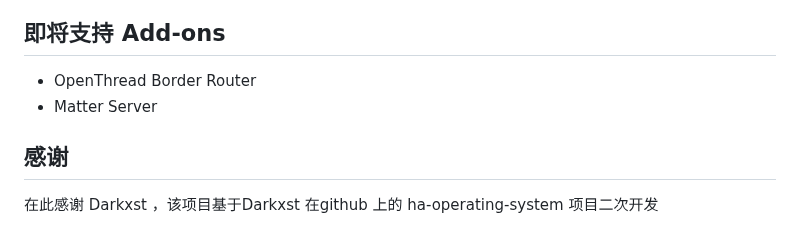
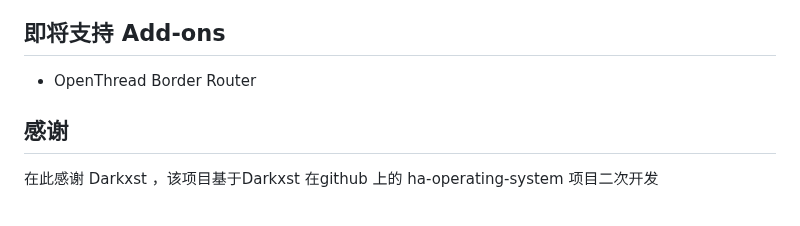
Before and after one commit to greenautarky/ha-operating-system, a Markdown page: README_CN.md, the part around one of its changes. Rendered like a GitHub page.

```diff
--- a/README_CN.md
+++ b/README_CN.md
@@ -209,7 +210,7 @@ CoreBox 是一款为 SONOFF iHost 快速启动 Home Assistant 而设计的镜像
 
 ## 即将支持 Add-ons
 - OpenThread Border Router
-- Matter Server
+
 
 ## 感谢
 
```
Also changed, not shown: other parts of README_CN.md (+1 -0 lines).
